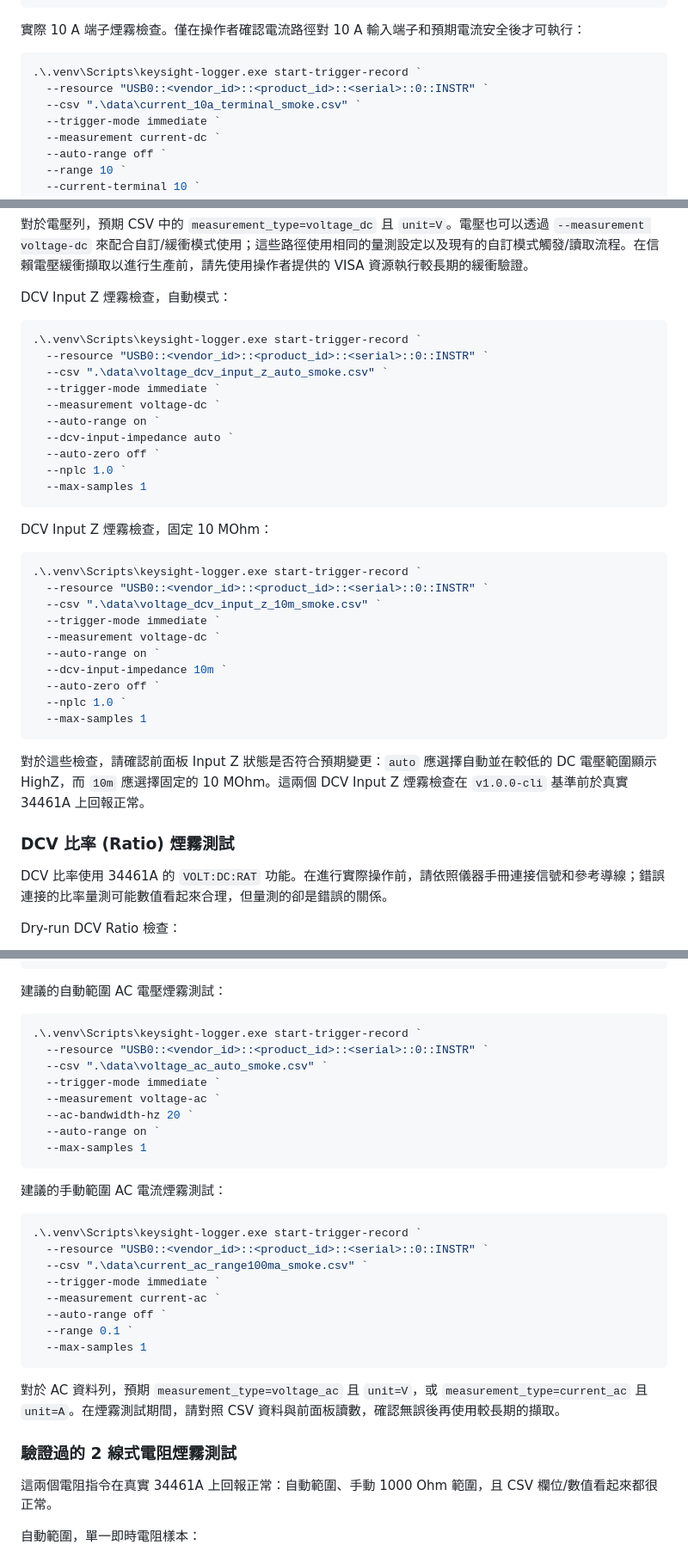
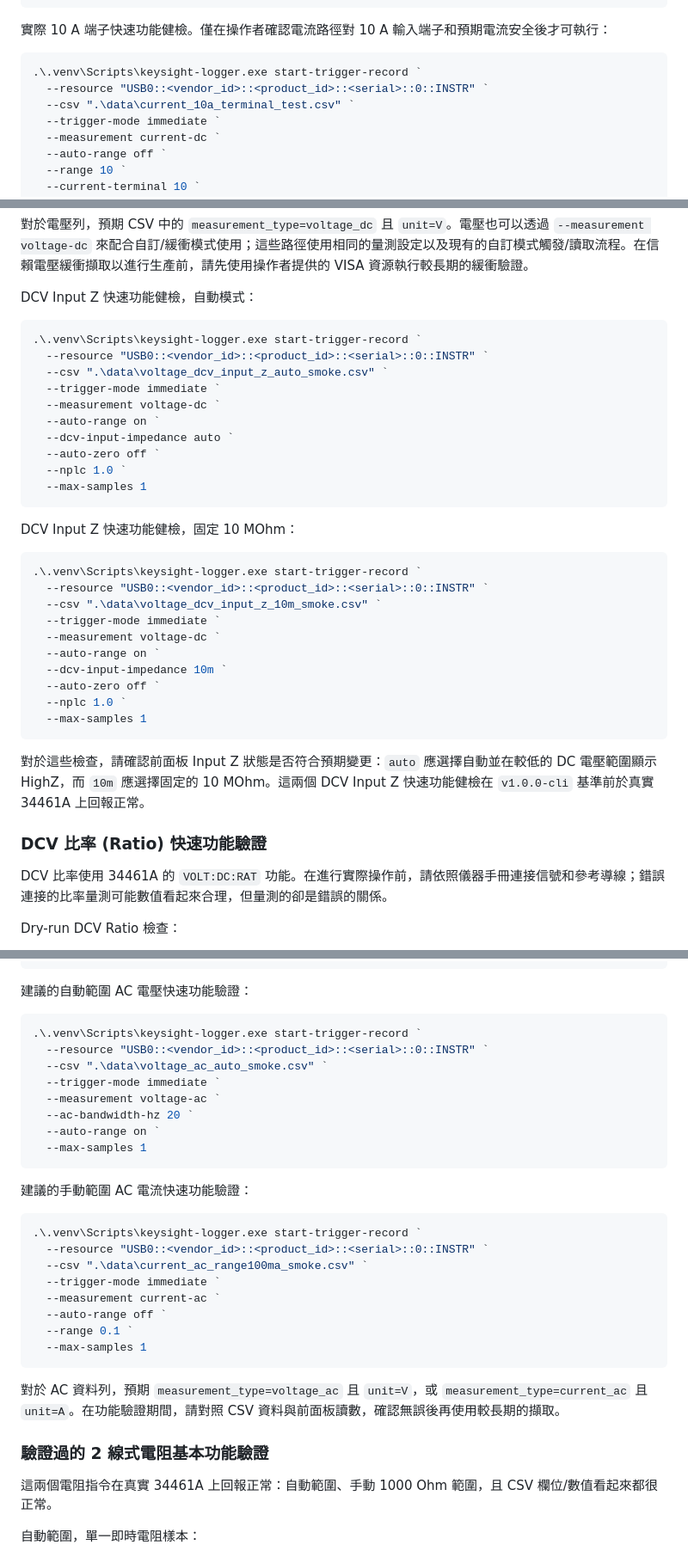
Before and after one commit to tom758258/meters-tool, a Markdown page: docs/cli/README.zh-TW.md, 3 parts joined by grey strips. Shown at 86% size. Rendered like a GitHub page.

Commit message:
Update zh-tw ver Readme

````diff
--- a/docs/cli/README.zh-TW.md
+++ b/docs/cli/README.zh-TW.md
@@ -657,12 +657,12 @@ Dry-run 10 A 端子檢查：
   --status-format jsonl
 ```
 
-實際 10 A 端子煙霧檢查。僅在操作者確認電流路徑對 10 A 輸入端子和預期電流安全後才可執行：
+實際 10 A 端子快速功能健檢。僅在操作者確認電流路徑對 10 A 輸入端子和預期電流安全後才可執行：
 
 ```powershell
 .\.venv\Scripts\keysight-logger.exe start-trigger-record `
   --resource "USB0::<vendor_id>::<product_id>::<serial>::0::INSTR" `
-  --csv ".\data\current_10a_terminal_smoke.csv" `
+  --csv ".\data\current_10a_terminal_test.csv" `
   --trigger-mode immediate `
   --measurement current-dc `
   --auto-range off `
@@ -778,7 +778,7 @@ Dry-run Auto Zero once 檢查：
 
 對於電壓列，預期 CSV 中的 `measurement_type=voltage_dc` 且 `unit=V`。電壓也可以透過 `--measurement voltage-dc` 來配合自訂/緩衝模式使用；這些路徑使用相同的量測設定以及現有的自訂模式觸發/讀取流程。在信賴電壓緩衝擷取以進行生產前，請先使用操作者提供的 VISA 資源執行較長期的緩衝驗證。
 
-DCV Input Z 煙霧檢查，自動模式：
+DCV Input Z 快速功能健檢，自動模式：
 
 ```powershell
 .\.venv\Scripts\keysight-logger.exe start-trigger-record `
@@ -793,7 +793,7 @@ DCV Input Z 煙霧檢查，自動模式：
   --max-samples 1
 ```
 
-DCV Input Z 煙霧檢查，固定 10 MOhm：
+DCV Input Z 快速功能健檢，固定 10 MOhm：
 
 ```powershell
 .\.venv\Scripts\keysight-logger.exe start-trigger-record `
@@ -808,9 +808,9 @@ DCV Input Z 煙霧檢查，固定 10 MOhm：
   --max-samples 1
 ```
 
-對於這些檢查，請確認前面板 Input Z 狀態是否符合預期變更：`auto` 應選擇自動並在較低的 DC 電壓範圍顯示 HighZ，而 `10m` 應選擇固定的 10 MOhm。這兩個 DCV Input Z 煙霧檢查在 `v1.0.0-cli` 基準前於真實 34461A 上回報正常。
+對於這些檢查，請確認前面板 Input Z 狀態是否符合預期變更：`auto` 應選擇自動並在較低的 DC 電壓範圍顯示 HighZ，而 `10m` 應選擇固定的 10 MOhm。這兩個 DCV Input Z 快速功能健檢在 `v1.0.0-cli` 基準前於真實 34461A 上回報正常。
 
-### DCV 比率 (Ratio) 煙霧測試
+### DCV 比率 (Ratio) 快速功能驗證
 
 DCV 比率使用 34461A 的 `VOLT:DC:RAT` 功能。在進行實際操作前，請依照儀器手冊連接信號和參考導線；錯誤連接的比率量測可能數值看起來合理，但量測的卻是錯誤的關係。
 
@@ -886,7 +886,7 @@ Dry-run AC 頻寬檢查：
   --status-format jsonl
 ```
 
-建議的自動範圍 AC 電壓煙霧測試：
+建議的自動範圍 AC 電壓快速功能驗證：
 
 ```powershell
 .\.venv\Scripts\keysight-logger.exe start-trigger-record `
@@ -899,7 +899,7 @@ Dry-run AC 頻寬檢查：
   --max-samples 1
 ```
 
-建議的手動範圍 AC 電流煙霧測試：
+建議的手動範圍 AC 電流快速功能驗證：
 
 ```powershell
 .\.venv\Scripts\keysight-logger.exe start-trigger-record `
@@ -912,9 +912,9 @@ Dry-run AC 頻寬檢查：
   --max-samples 1
 ```
 
-對於 AC 資料列，預期 `measurement_type=voltage_ac` 且 `unit=V`，或 `measurement_type=current_ac` 且 `unit=A`。在煙霧測試期間，請對照 CSV 資料與前面板讀數，確認無誤後再使用較長期的擷取。
+對於 AC 資料列，預期 `measurement_type=voltage_ac` 且 `unit=V`，或 `measurement_type=current_ac` 且 `unit=A`。在功能驗證期間，請對照 CSV 資料與前面板讀數，確認無誤後再使用較長期的擷取。
 
-### 驗證過的 2 線式電阻煙霧測試
+### 驗證過的 2 線式電阻基本功能驗證
 
 這兩個電阻指令在真實 34461A 上回報正常：自動範圍、手動 1000 Ohm 範圍，且 CSV 欄位/數值看起來都很正常。
 
````
Also changed, not shown: other parts of docs/cli/README.zh-TW.md (+15 -15 lines), docs/webui/README.zh-TW.md (+6 -6 lines).
